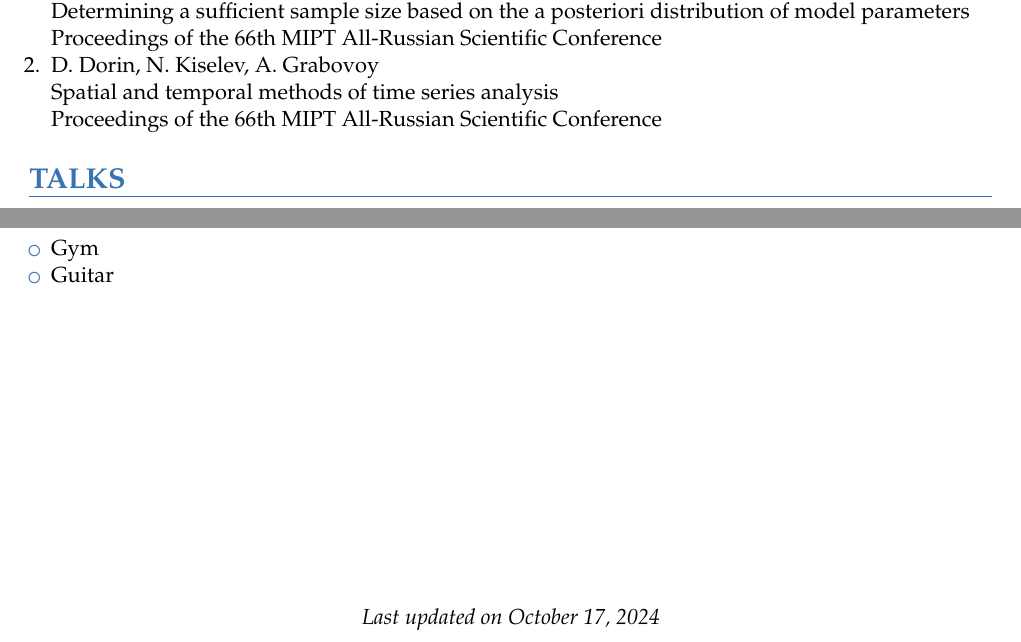
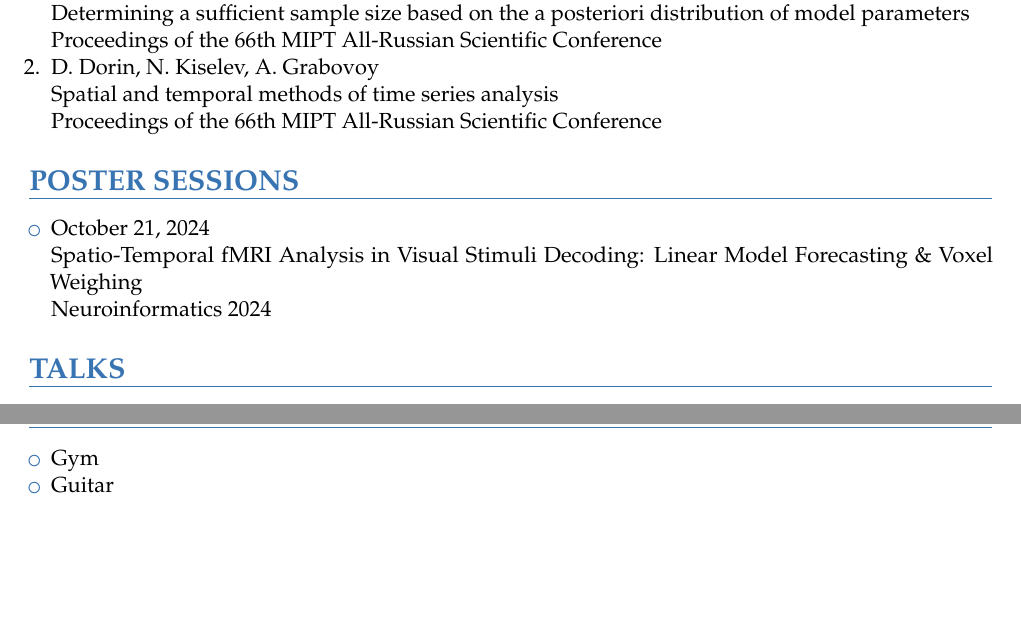
Before and after one commit to kisnikser/CV, a LaTeX CV (cv.tex): two parts of pages 2 and 3 of 3, joined at a grey line, cut so that both start at the same text, the shorter picture padded with empty space. Compiled offline with pdfLaTeX.

Commit message:
upd cv style

```diff
--- a/cv.tex
+++ b/cv.tex
@@ -4,12 +4,15 @@
 
 \usepackage[T1]{fontenc}
 \usepackage{inputenc}
-\usepackage[left=2cm,right=2cm,top=2cm]{geometry}
+\usepackage[left=2cm,right=2cm,top=2cm,bottom=2cm]{geometry}
 \usepackage{tabularx}
 \usepackage{mathpazo}
 \usepackage{graphicx}
 \usepackage{multicol}
 % \usepackage[shortlabels]{enumitem}
+
+% change itemize labels
+% \renewcommand{\labelitemi}{$\bullet$}
 
 % preamble
 \name{Nikita}{Kiselev}
@@ -119,6 +122,13 @@ Aspiring researcher (1+ year of research experience) in the field of machine lea
     Proceedings of the \href{https://conf.mipt.ru/}{66th MIPT All-Russian Scientific Conference}
 \end{enumerate}
 
+\section{POSTER SESSIONS}
+\begin{itemize}
+    \item October 21, 2024\\
+    \href{https://github.com/DorinDaniil/Forecasting-fMRI-Images/blob/main/poster/poster.pdf}{Spatio-Temporal fMRI Analysis in Visual Stimuli Decoding: Linear Model Forecasting \& Voxel Weighing}\\
+    \href{https://neuroinfo.ru/index.php/en/}{Neuroinformatics 2024}
+\end{itemize}
+
 \section{TALKS}
 \begin{itemize}
     \item April 6, 2024\\
@@ -199,7 +209,7 @@ Aspiring researcher (1+ year of research experience) in the field of machine lea
 % Last updated on
 \vspace{\fill}
 \begin{center}
-\textit{Last updated on October 17, 2024}
+\textit{Last updated on October 27, 2024}
 \end{center}
 \vspace{-3.0cm}
 
```
Also changed, not shown: resume.tex (+3 -3 lines).
